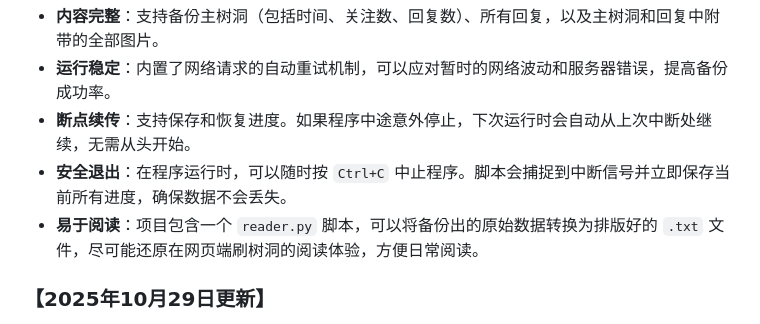
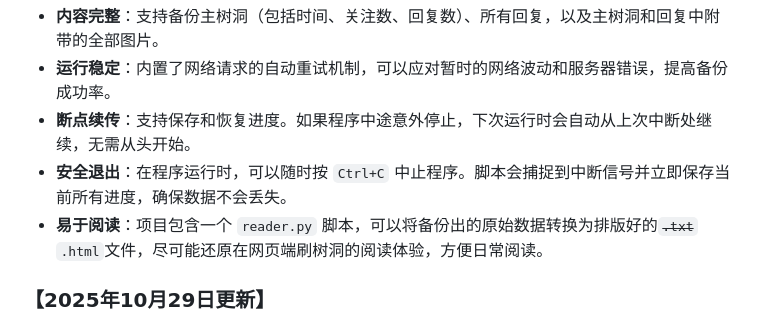
Before and after one commit to Fia719/PKUhollow-NewWMhollow-Backup-Project, a Markdown page: README.md, the part around the change. GitHub-like rendering.

```diff
--- a/README.md
+++ b/README.md
@@ -19,7 +19,7 @@
 * **运行稳定**：内置了网络请求的自动重试机制，可以应对暂时的网络波动和服务器错误，提高备份成功率。
 * **断点续传**：支持保存和恢复进度。如果程序中途意外停止，下次运行时会自动从上次中断处继续，无需从头开始。
 * **安全退出**：在程序运行时，可以随时按 `Ctrl+C` 中止程序。脚本会捕捉到中断信号并立即保存当前所有进度，确保数据不会丢失。
-* **易于阅读**：项目包含一个 `reader.py` 脚本，可以将备份出的原始数据转换为排版好的 `.txt` 文件，尽可能还原在网页端刷树洞的阅读体验，方便日常阅读。
+* **易于阅读**：项目包含一个 `reader.py` 脚本，可以将备份出的原始数据转换为排版好的~~`.txt`~~ `.html`文件，尽可能还原在网页端刷树洞的阅读体验，方便日常阅读。
 
 ### 【2025年10月29日更新】
 * 主备份脚本增加了“更新有新回复的老树洞”功能，会将更新后的数据（替换掉旧版本）和未变化的旧数据智能地合并在一起，间隔式备份更方便！
```
